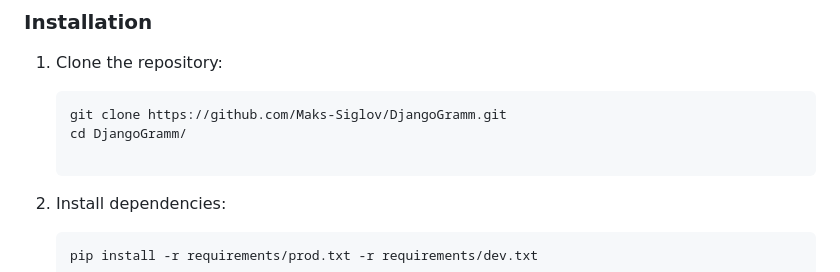
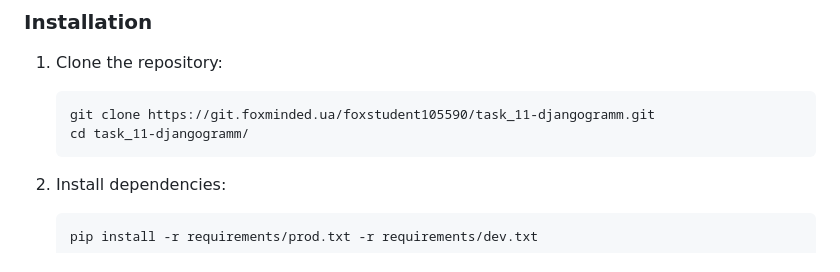
Before and after one commit to Maks-Siglov/Postly, a Markdown page: README.md, the part around the change. Rendered like a GitHub page.

Commit message:
GitLab link

````diff
--- a/README.md
+++ b/README.md
@@ -11,9 +11,8 @@ DjangoGramm is a social media platform With the power of Django, users can seaml
 1. Clone the repository:
 
     ```bash
-    git clone https://github.com/Maks-Siglov/DjangoGramm.git
-    cd DjangoGramm/
-
+    git clone https://git.foxminded.ua/foxstudent105590/task_11-djangogramm.git
+    cd task_11-djangogramm/
     ```
 
 2. Install dependencies:
````
